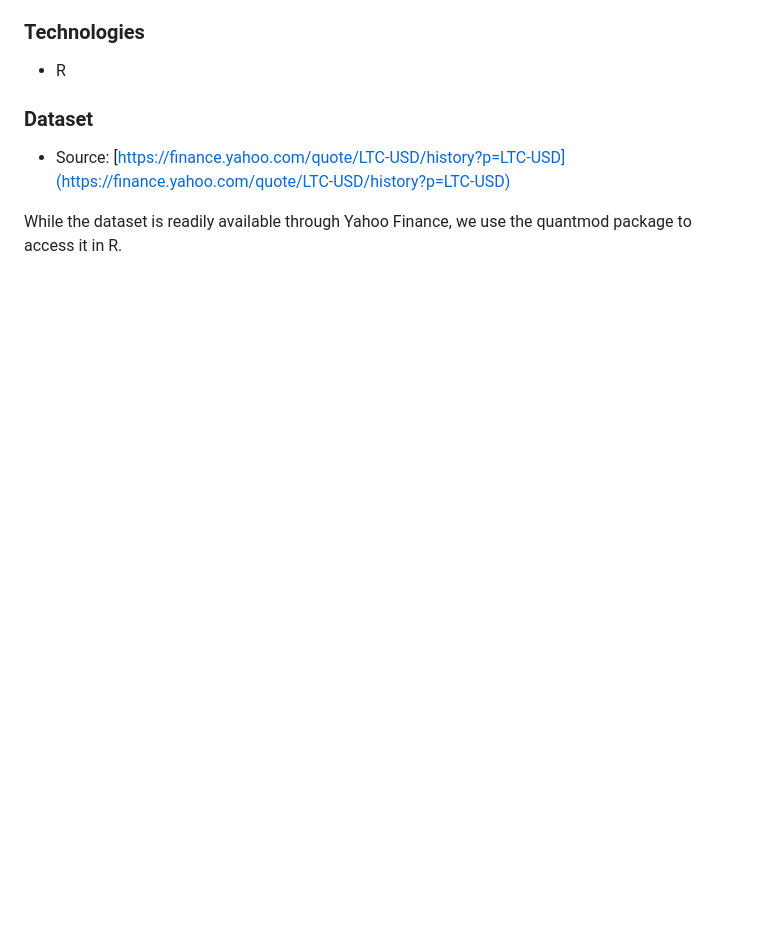
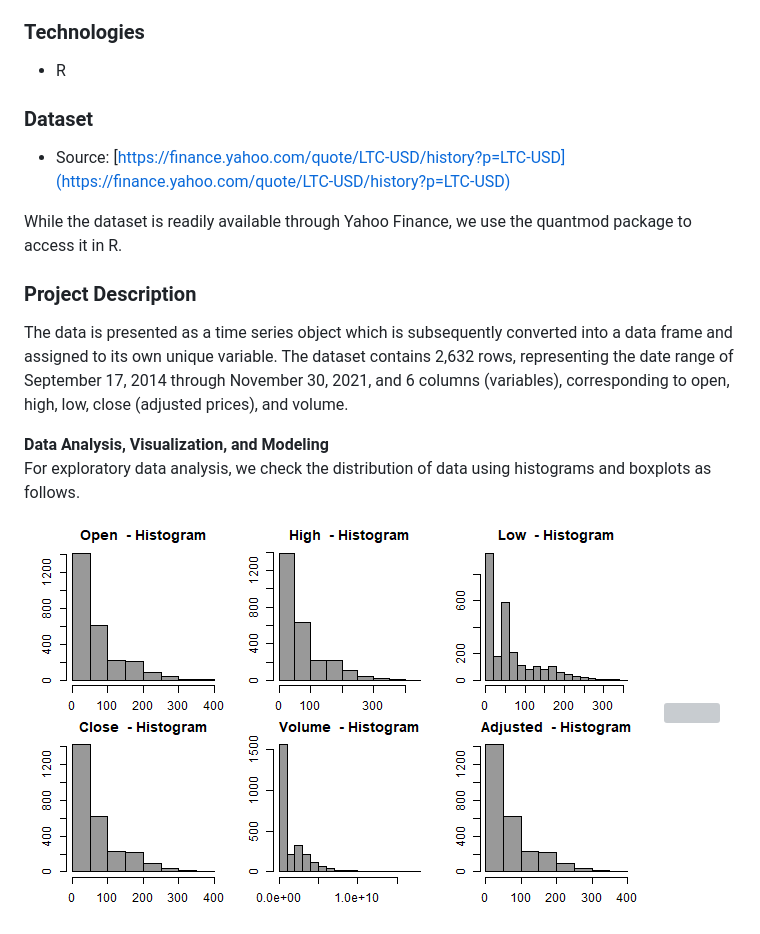
Before and after one commit to MSADS-506-Applied-Time-Series-Analysis/litecoin_predictions, a Markdown page: README.md, the part around the change. GitHub-like rendering; pictures changed too: ltc_hist.png (added); blank space fills up the shorter version; grey boxes are pictures that could not be loaded.

```diff
--- a/README.md
+++ b/README.md
@@ -45,3 +45,15 @@ After being founded in 2011 by Charlie Lee as a peer-to-peer digital currency, L
 * Source: [https://finance.yahoo.com/quote/LTC-USD/history?p=LTC-USD](https://finance.yahoo.com/quote/LTC-USD/history?p=LTC-USD)
 
 While the dataset is readily available through Yahoo Finance, we use the quantmod package to access it in R.
+
+### Project Description
+
+The data is presented as a time series object which is subsequently converted into a data frame and assigned to its own unique variable. The dataset contains 2,632 rows, representing the date range of September 17, 2014 through November 30, 2021, and 6 columns (variables), corresponding to open, high, low, close (adjusted prices), and volume.
+
+**Data Analysis, Visualization, and Modeling**
+For exploratory data analysis, we check the distribution of data using histograms and boxplots as follows.
+
+<p align = "center">
+  <img src="ltc_hist.png">
+  <img src="ltc_boxplots.png">
+</p>
```
Also changed, not shown: ltx_boxplots.png (added).
